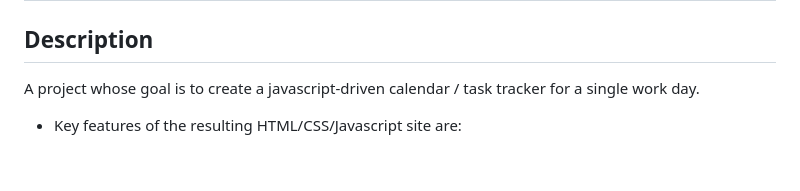
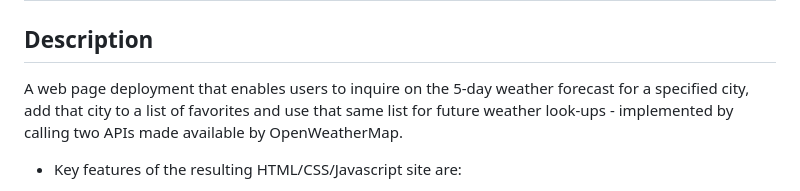
Before and after one commit to stevreut/weather-dashboard, a Markdown page: README.md, the part around the change. Rendered like a GitHub page; blank space fills up the shorter version.

Commit message:
final touch-up of README.md

```diff
--- a/README.md
+++ b/README.md
@@ -2,8 +2,9 @@
 
 ## Description
 
-A project whose goal is to create a javascript-driven calendar / task tracker for a
-single work day.
+A web page deployment that enables users to inquire on the 5-day weather forecast for a specified city, add that city to a list of favorites and use that same list for future
+weather look-ups - implemented by calling two APIs made
+available by OpenWeatherMap.
 
 - Key features of the resulting HTML/CSS/Javascript site are:
     - Use of two APIs made available by [openweathermap.org](https://openweathermap.org/),
```
